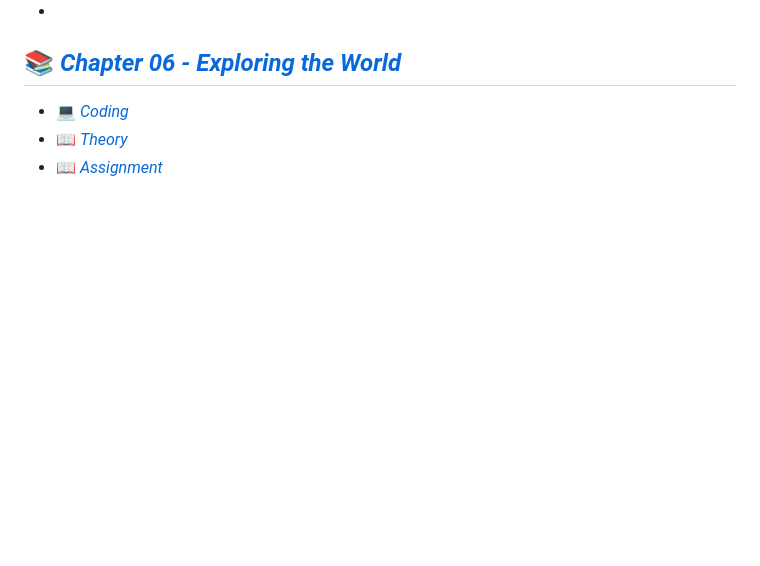
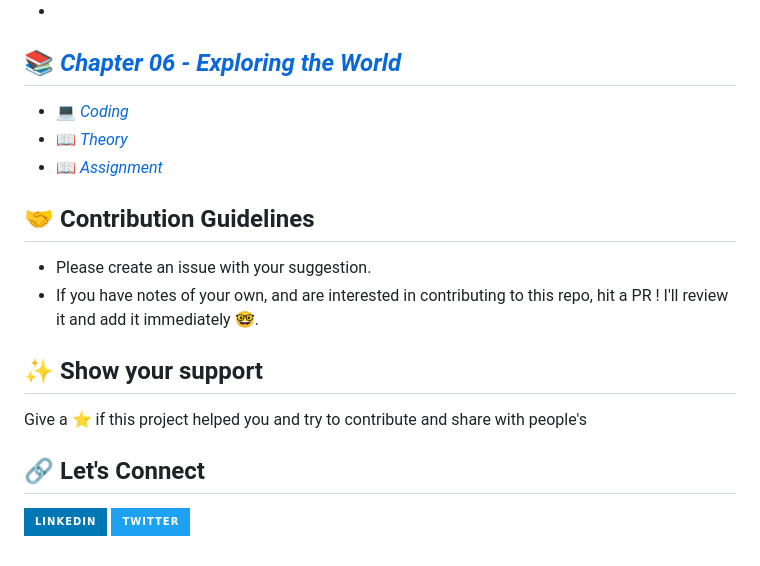
Before and after one commit to akshadjaiswal/Namaste-React, a Markdown page: README.md, the part around the change. GitHub-like rendering; badges without logos; blank space fills up the shorter version.

Commit message:
Contribution guidelines

```diff
--- a/README.md
+++ b/README.md
@@ -42,3 +42,17 @@ This repository contains a `Collection of Assignments & Class Notes`, which help
 - 💻 [_Coding_](https://github.com/akshadjaiswal/Namaste-React/tree/main/Chapter%2006%20Exploring%20the%20world/Coding)
 - 📖 [_Theory_](https://github.com/akshadjaiswal/Namaste-React/tree/main/Chapter%2006%20Exploring%20the%20world/Theory)
 - 📖 [_Assignment_](https://github.com/akshadjaiswal/Namaste-React/blob/main/Chapter%2006%20Exploring%20the%20world/Theory/Assignment.md)
+
+## 🤝 Contribution Guidelines
+
+- Please create an issue with your suggestion.
+- If you have notes of your own, and are interested in contributing to this repo, hit a PR ! I'll review it and add it immediately 🤓.
+
+## ✨ Show your support
+
+Give a ⭐️ if this project helped you and try to contribute and share with people's
+
+## 🔗 Let's Connect
+
+[![linkedin](https://img.shields.io/badge/LinkedIn-0077B5?style=for-the-badge&logo=linkedin&logoColor=white)](https://www.linkedin.com/in/akshadsantoshjaiswal)
+[![twitter](https://img.shields.io/badge/Twitter-1DA1F2?style=for-the-badge&logo=twitter&logoColor=white)](https://twitter.com/akshad_999)
```
